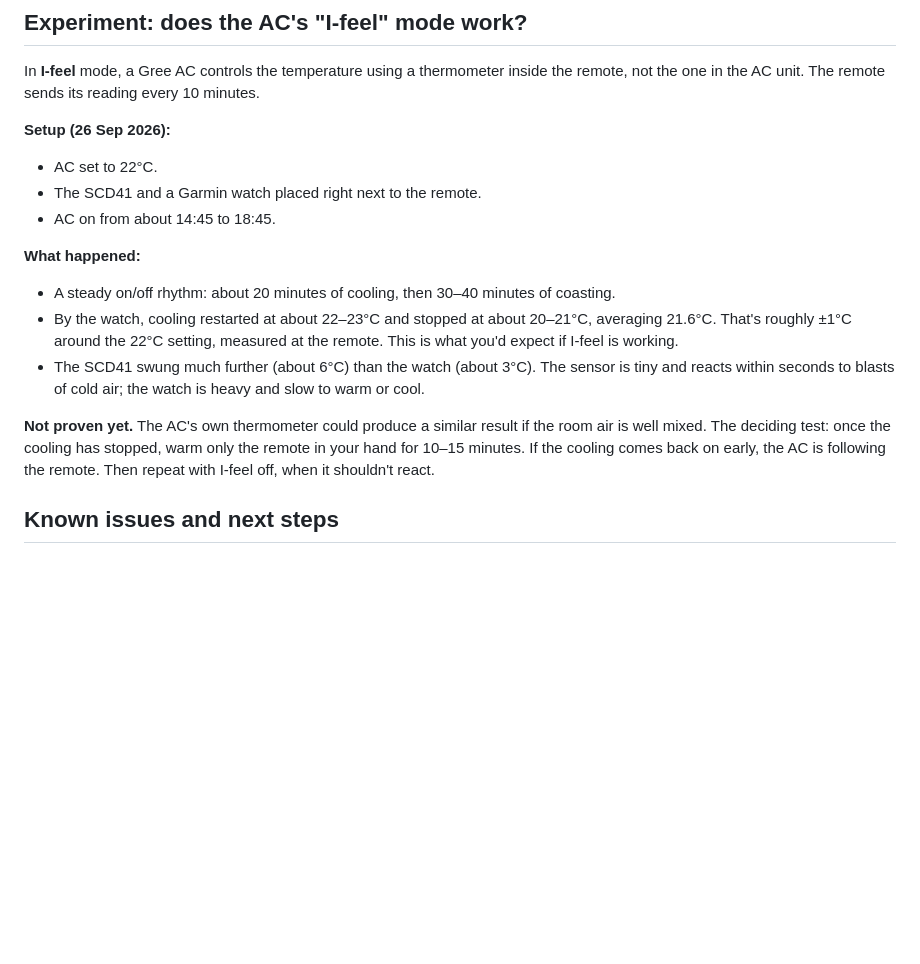
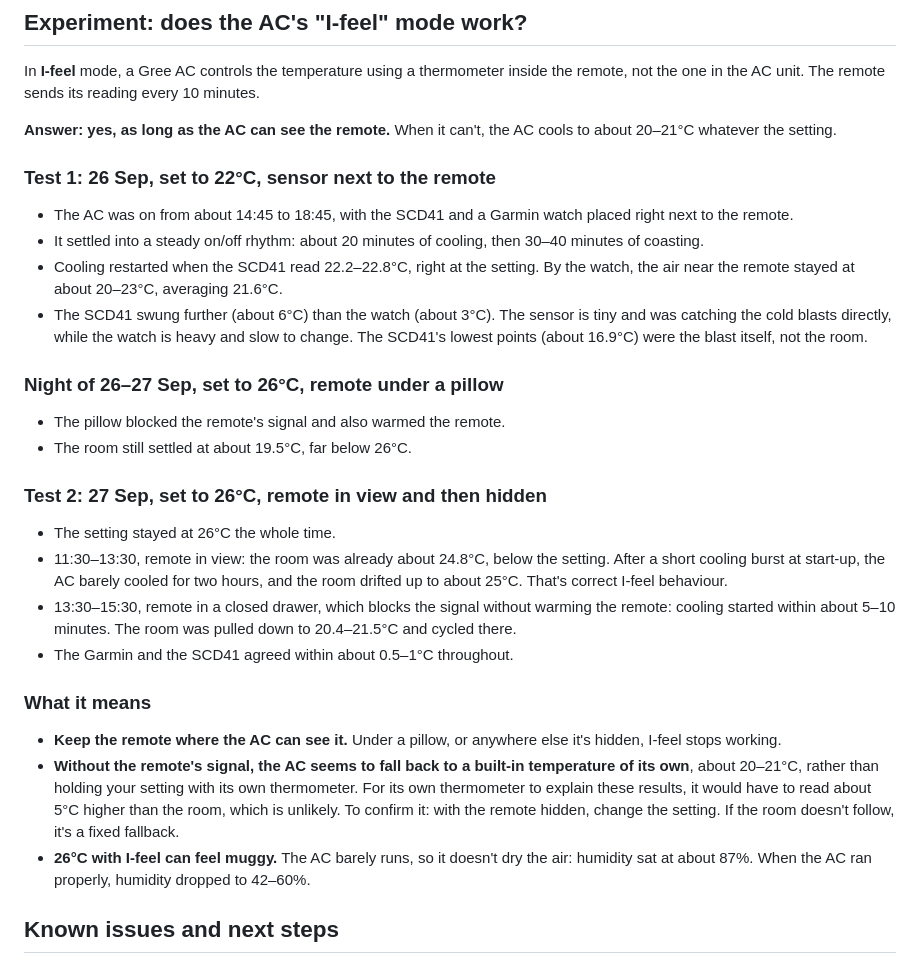
Before and after one commit to nikunjparikh/indoor-air-quality-monitor, a Markdown page: README.md, the part around the change. GitHub-like rendering; blank space fills up the shorter version.

Commit message:
Update I-feel findings

```diff
--- a/README.md
+++ b/README.md
@@ -130,19 +130,32 @@ python3 fix_old_readings.py "2026-09-26 21:27" --apply
 
 In **I-feel** mode, a Gree AC controls the temperature using a thermometer inside the remote, not the one in the AC unit. The remote sends its reading every 10 minutes.
 
-**Setup (26 Sep 2026):**
+**Answer: yes, as long as the AC can see the remote.** When it can't, the AC cools to about 20–21°C whatever the setting.
 
-- AC set to 22°C.
-- The SCD41 and a Garmin watch placed right next to the remote.
-- AC on from about 14:45 to 18:45.
+### Test 1: 26 Sep, set to 22°C, sensor next to the remote
 
-**What happened:**
+- The AC was on from about 14:45 to 18:45, with the SCD41 and a Garmin watch placed right next to the remote.
+- It settled into a steady on/off rhythm: about 20 minutes of cooling, then 30–40 minutes of coasting.
+- Cooling restarted when the SCD41 read 22.2–22.8°C, right at the setting. By the watch, the air near the remote stayed at about 20–23°C, averaging 21.6°C.
+- The SCD41 swung further (about 6°C) than the watch (about 3°C). The sensor is tiny and was catching the cold blasts directly, while the watch is heavy and slow to change. The SCD41's lowest points (about 16.9°C) were the blast itself, not the room.
 
-- A steady on/off rhythm: about 20 minutes of cooling, then 30–40 minutes of coasting.
-- By the watch, cooling restarted at about 22–23°C and stopped at about 20–21°C, averaging 21.6°C. That's roughly ±1°C around the 22°C setting, measured at the remote. This is what you'd expect if I-feel is working.
-- The SCD41 swung much further (about 6°C) than the watch (about 3°C). The sensor is tiny and reacts within seconds to blasts of cold air; the watch is heavy and slow to warm or cool.
+### Night of 26–27 Sep, set to 26°C, remote under a pillow
 
-**Not proven yet.** The AC's own thermometer could produce a similar result if the room air is well mixed. The deciding test: once the cooling has stopped, warm only the remote in your hand for 10–15 minutes. If the cooling comes back on early, the AC is following the remote. Then repeat with I-feel off, when it shouldn't react.
+- The pillow blocked the remote's signal and also warmed the remote.
+- The room still settled at about 19.5°C, far below 26°C.
+
+### Test 2: 27 Sep, set to 26°C, remote in view and then hidden
+
+- The setting stayed at 26°C the whole time.
+- 11:30–13:30, remote in view: the room was already about 24.8°C, below the setting. After a short cooling burst at start-up, the AC barely cooled for two hours, and the room drifted up to about 25°C. That's correct I-feel behaviour.
+- 13:30–15:30, remote in a closed drawer, which blocks the signal without warming the remote: cooling started within about 5–10 minutes. The room was pulled down to 20.4–21.5°C and cycled there.
+- The Garmin and the SCD41 agreed within about 0.5–1°C throughout.
+
+### What it means
+
+- **Keep the remote where the AC can see it.** Under a pillow, or anywhere else it's hidden, I-feel stops working.
+- **Without the remote's signal, the AC seems to fall back to a built-in temperature of its own**, about 20–21°C, rather than holding your setting with its own thermometer. For its own thermometer to explain these results, it would have to read about 5°C higher than the room, which is unlikely. To confirm it: with the remote hidden, change the setting. If the room doesn't follow, it's a fixed fallback.
+- **26°C with I-feel can feel muggy.** The AC barely runs, so it doesn't dry the air: humidity sat at about 87%. When the AC ran properly, humidity dropped to 42–60%.
 
 ## Known issues and next steps
 
```
